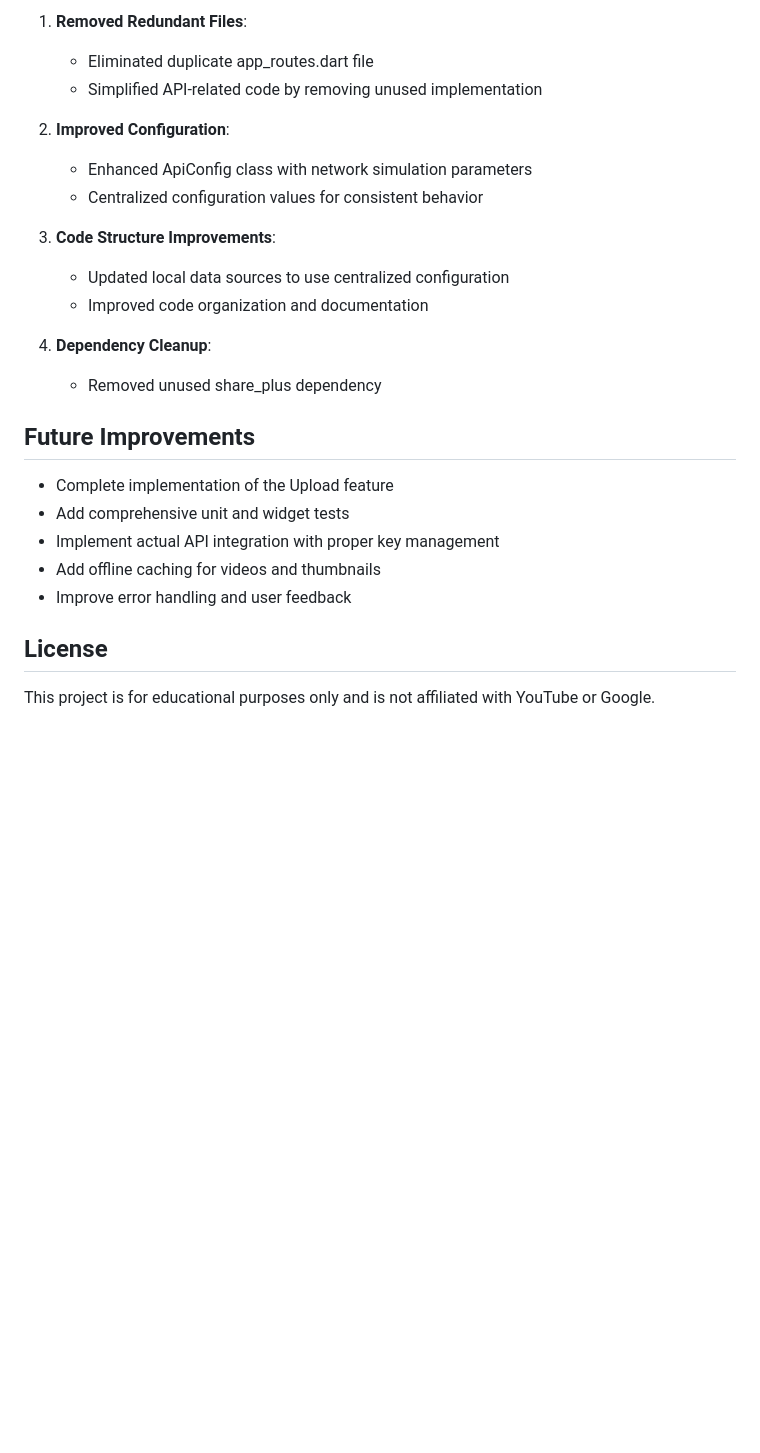
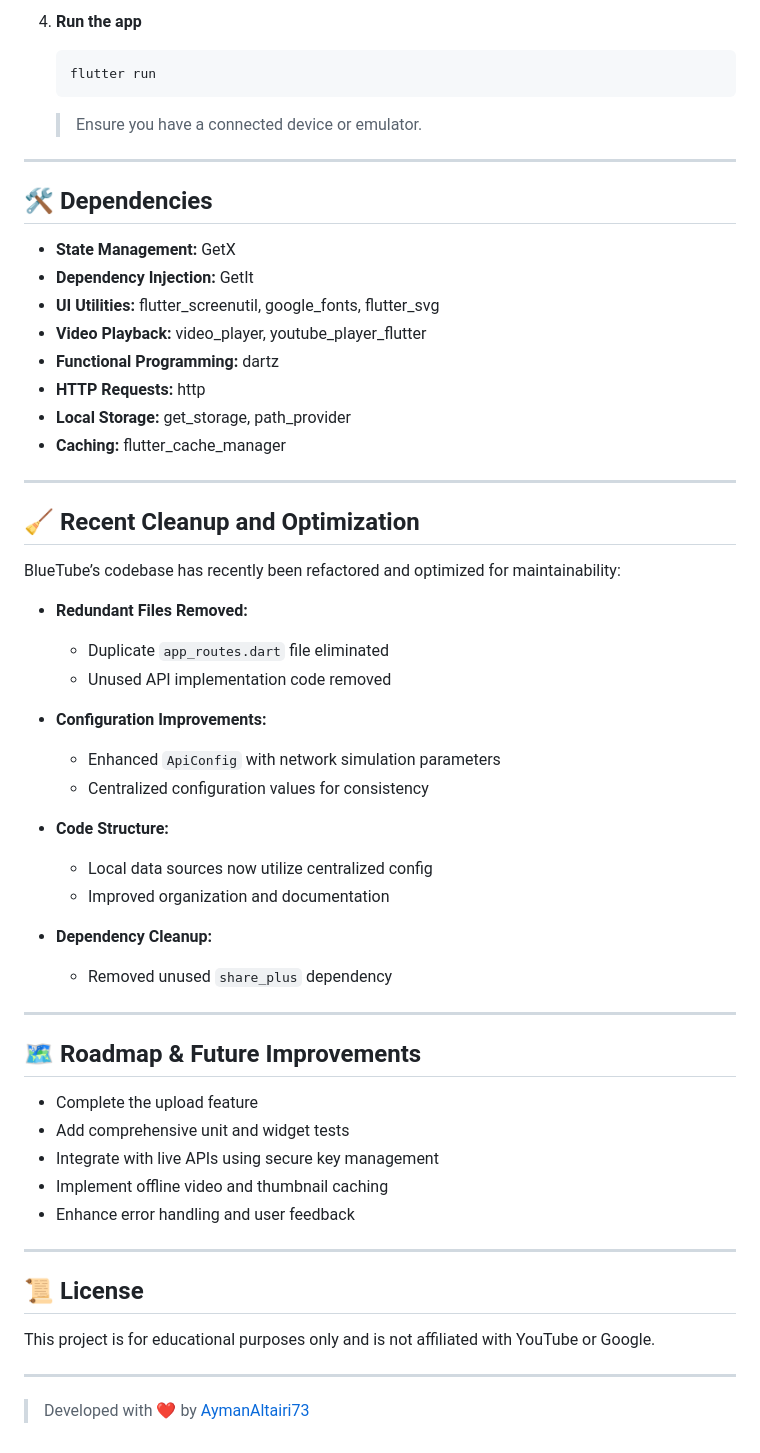
Before and after one commit to AymanAltairi73/bluetube_app, a Markdown page: README.md, the part around one of its changes. GitHub-like rendering; blank space fills up the shorter version.

````diff
--- a/README.md
+++ b/README.md
@@ -65,27 +75,60 @@ The codebase has undergone a comprehensive cleanup to improve maintainability an
 
-1. **Removed Redundant Files**:
-   - Eliminated duplicate app_routes.dart file
-   - Simplified API-related code by removing unused implementation
+4. **Run the app**
+   ```bash
+   flutter run
+   ```
+   > Ensure you have a connected device or emulator.
 
-2. **Improved Configuration**:
-   - Enhanced ApiConfig class with network simulation parameters
-   - Centralized configuration values for consistent behavior
+---
 
-3. **Code Structure Improvements**:
-   - Updated local data sources to use centralized configuration
-   - Improved code organization and documentation
+## 🛠️ Dependencies
 
-4. **Dependency Cleanup**:
-   - Removed unused share_plus dependency
+- **State Management:** GetX
+- **Dependency Injection:** GetIt
+- **UI Utilities:** flutter_screenutil, google_fonts, flutter_svg
+- **Video Playback:** video_player, youtube_player_flutter
+- **Functional Programming:** dartz
+- **HTTP Requests:** http
+- **Local Storage:** get_storage, path_provider
+- **Caching:** flutter_cache_manager
 
-## Future Improvements
+---
 
-- Complete implementation of the Upload feature
+## 🧹 Recent Cleanup and Optimization
+
+BlueTube’s codebase has recently been refactored and optimized for maintainability:
+
+- **Redundant Files Removed:**
+  - Duplicate `app_routes.dart` file eliminated
+  - Unused API implementation code removed
+
+- **Configuration Improvements:**
+  - Enhanced `ApiConfig` with network simulation parameters
+  - Centralized configuration values for consistency
+
+- **Code Structure:**
+  - Local data sources now utilize centralized config
+  - Improved organization and documentation
+
+- **Dependency Cleanup:**
+  - Removed unused `share_plus` dependency
+
+---
+
+## 🗺️ Roadmap & Future Improvements
+
+- Complete the upload feature
 - Add comprehensive unit and widget tests
-- Implement actual API integration with proper key management
-- Add offline caching for videos and thumbnails
-- Improve error handling and user feedback
+- Integrate with live APIs using secure key management
+- Implement offline video and thumbnail caching
+- Enhance error handling and user feedback
 
-## License
+---
+
+## 📜 License
 
 This project is for educational purposes only and is not affiliated with YouTube or Google.
+
+---
+
+> Developed with ❤️ by [AymanAltairi73](https://github.com/AymanAltairi73)
````
Also changed, not shown: other parts of README.md (+51 -41 lines).
